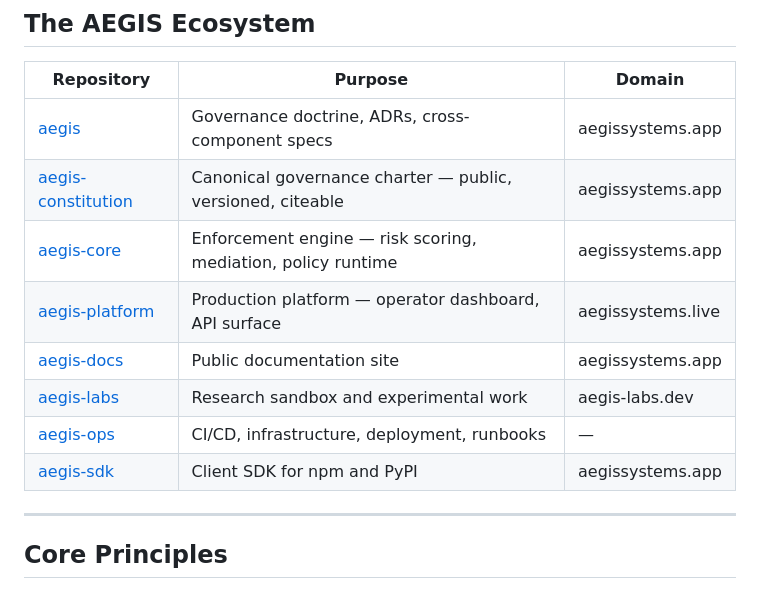
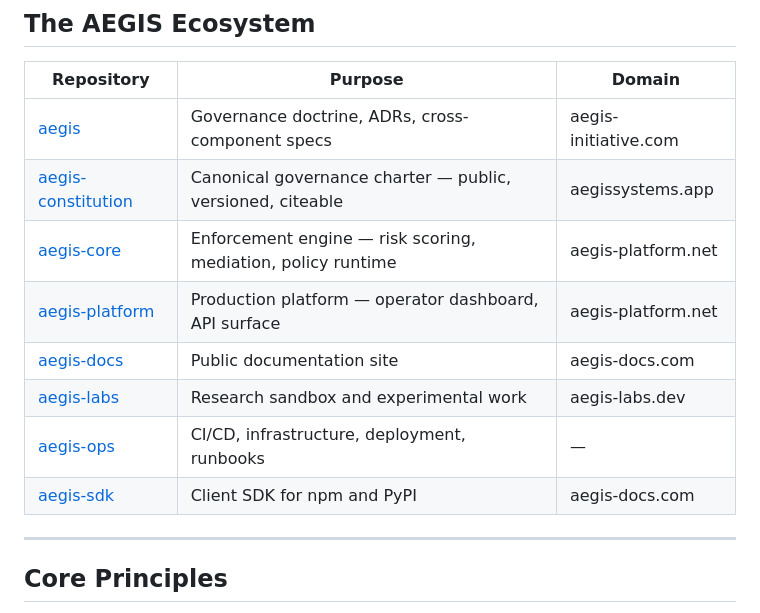
Before and after one commit to aegis-initiative/aegis-initiative, a Markdown page: README.md, the part around the change. Drawn GitHub-style.

Commit message:
fix: standardize platform domain references per domain registry

```diff
--- a/README.md
+++ b/README.md
@@ -73,14 +73,14 @@ Artificial intelligence has not yet undergone this transition. AEGIS is the arch
 
 | Repository | Purpose | Domain |
 |---|---|---|
-| [aegis](https://github.com/aegis-initiative/aegis) | Governance doctrine, ADRs, cross-component specs | aegissystems.app |
+| [aegis](https://github.com/aegis-initiative/aegis) | Governance doctrine, ADRs, cross-component specs | aegis-initiative.com |
 | [aegis-constitution](https://github.com/aegis-initiative/aegis-constitution) | Canonical governance charter — public, versioned, citeable | aegissystems.app |
-| [aegis-core](https://github.com/aegis-initiative/aegis-core) | Enforcement engine — risk scoring, mediation, policy runtime | aegissystems.app |
-| [aegis-platform](https://github.com/aegis-initiative/aegis-platform) | Production platform — operator dashboard, API surface | aegissystems.live |
-| [aegis-docs](https://github.com/aegis-initiative/aegis-docs) | Public documentation site | aegissystems.app |
+| [aegis-core](https://github.com/aegis-initiative/aegis-core) | Enforcement engine — risk scoring, mediation, policy runtime | aegis-platform.net |
+| [aegis-platform](https://github.com/aegis-initiative/aegis-platform) | Production platform — operator dashboard, API surface | aegis-platform.net |
+| [aegis-docs](https://github.com/aegis-initiative/aegis-docs) | Public documentation site | aegis-docs.com |
 | [aegis-labs](https://github.com/aegis-initiative/aegis-labs) | Research sandbox and experimental work | aegis-labs.dev |
 | [aegis-ops](https://github.com/aegis-initiative/aegis-ops) | CI/CD, infrastructure, deployment, runbooks | — |
-| [aegis-sdk](https://github.com/aegis-initiative/aegis-sdk) | Client SDK for npm and PyPI | aegissystems.app |
+| [aegis-sdk](https://github.com/aegis-initiative/aegis-sdk) | Client SDK for npm and PyPI | aegis-docs.com |
 
 ---
 
```
